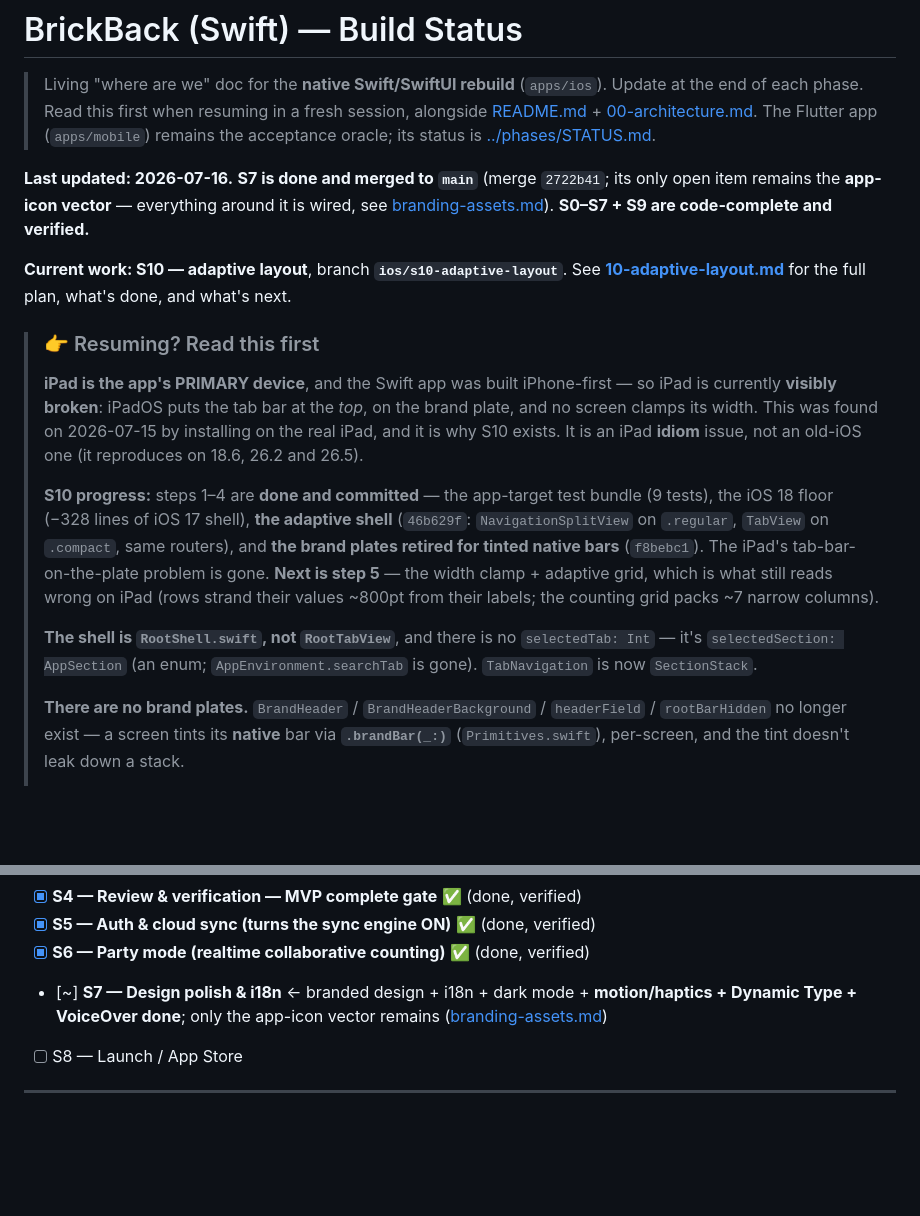
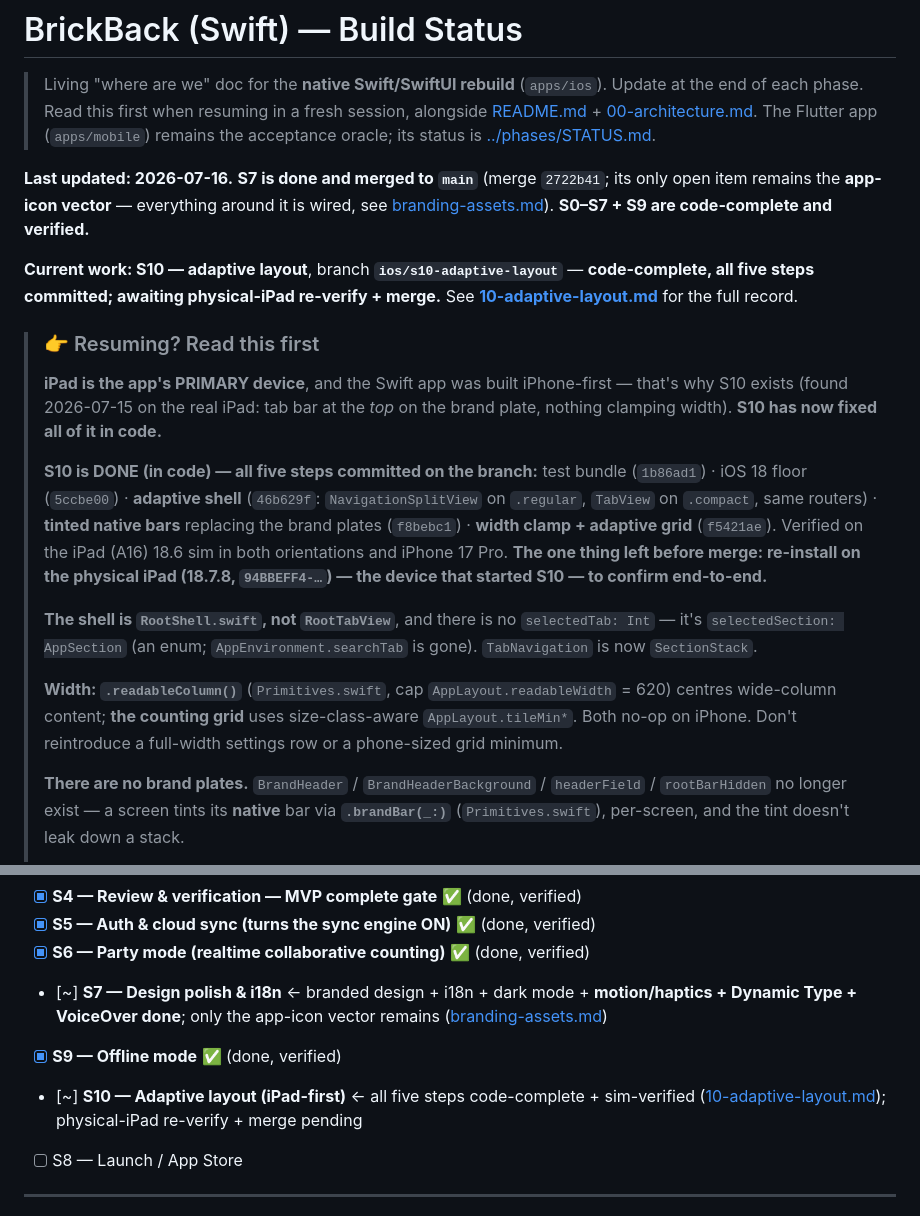
Before and after one commit to martynasjucys/brickback, a Markdown page: docs/ios-swift/STATUS.md, 2 parts joined by grey strips. GitHub-like rendering; blank space fills up the shorter version.

```diff
--- a/docs/ios-swift/STATUS.md
+++ b/docs/ios-swift/STATUS.md
@@ -9,27 +9,30 @@
 item remains the **app-icon vector** — everything around it is wired, see
 [branding-assets.md](branding-assets.md)). **S0–S7 + S9 are code-complete and verified.**
 
-**Current work: S10 — adaptive layout**, branch **`ios/s10-adaptive-layout`**. See
-**[10-adaptive-layout.md](10-adaptive-layout.md)** for the full plan, what's done, and what's next.
+**Current work: S10 — adaptive layout**, branch **`ios/s10-adaptive-layout`** — **code-complete, all
+five steps committed; awaiting physical-iPad re-verify + merge.** See
+**[10-adaptive-layout.md](10-adaptive-layout.md)** for the full record.
 
 > ### 👉 Resuming? Read this first
 >
-> **iPad is the app's PRIMARY device**, and the Swift app was built iPhone-first — so iPad is
-> currently **visibly broken**: iPadOS puts the tab bar at the *top*, on the brand plate, and no
-> screen clamps its width. This was found on 2026-07-15 by installing on the real iPad, and it is
-> why S10 exists. It is an iPad **idiom** issue, not an old-iOS one (it reproduces on 18.6, 26.2
-> and 26.5).
+> **iPad is the app's PRIMARY device**, and the Swift app was built iPhone-first — that's why S10
+> exists (found 2026-07-15 on the real iPad: tab bar at the *top* on the brand plate, nothing
+> clamping width). **S10 has now fixed all of it in code.**
 >
-> **S10 progress:** steps 1–4 are **done and committed** — the app-target test bundle (9 tests), the
-> iOS 18 floor (−328 lines of iOS 17 shell), **the adaptive shell** (`46b629f`: `NavigationSplitView`
-> on `.regular`, `TabView` on `.compact`, same routers), and **the brand plates retired for tinted
-> native bars** (`f8bebc1`). The iPad's tab-bar-on-the-plate problem is gone. **Next is step 5** —
-> the width clamp + adaptive grid, which is what still reads wrong on iPad (rows strand their values
-> ~800pt from their labels; the counting grid packs ~7 narrow columns).
+> **S10 is DONE (in code) — all five steps committed on the branch:** test bundle (`1b86ad1`) · iOS
+> 18 floor (`5ccbe00`) · **adaptive shell** (`46b629f`: `NavigationSplitView` on `.regular`,
+> `TabView` on `.compact`, same routers) · **tinted native bars** replacing the brand plates
+> (`f8bebc1`) · **width clamp + adaptive grid** (`f5421ae`). Verified on the iPad (A16) 18.6 sim in
+> both orientations and iPhone 17 Pro. **The one thing left before merge: re-install on the physical
+> iPad (18.7.8, `94BBEFF4-…`) — the device that started S10 — to confirm end-to-end.**
 >
 > **The shell is `RootShell.swift`, not `RootTabView`**, and there is no `selectedTab: Int` — it's
 > `selectedSection: AppSection` (an enum; `AppEnvironment.searchTab` is gone). `TabNavigation` is
 > now `SectionStack`.
+>
+> **Width: `.readableColumn()`** (`Primitives.swift`, cap `AppLayout.readableWidth` = 620) centres
+> wide-column content; **the counting grid** uses size-class-aware `AppLayout.tileMin*`. Both no-op
+> on iPhone. Don't reintroduce a full-width settings row or a phone-sized grid minimum.
 >
 > **There are no brand plates.** `BrandHeader` / `BrandHeaderBackground` / `headerField` /
 > `rootBarHidden` no longer exist — a screen tints its **native** bar via **`.brandBar(_:)`**
@@ -221,6 +224,8 @@ Ready to start **S6** (party mode).
 - [x] **S5 — Auth & cloud sync (turns the sync engine ON)** ✅ (done, verified)
 - [x] **S6 — Party mode (realtime collaborative counting)** ✅ (done, verified)
 - [~] **S7 — Design polish & i18n** ← branded design + i18n + dark mode + **motion/haptics + Dynamic Type + VoiceOver done**; only the app-icon vector remains ([branding-assets.md](branding-assets.md))
+- [x] **S9 — Offline mode** ✅ (done, verified)
+- [~] **S10 — Adaptive layout (iPad-first)** ← all five steps code-complete + sim-verified ([10-adaptive-layout.md](10-adaptive-layout.md)); physical-iPad re-verify + merge pending
 - [ ] S8 — Launch / App Store
 
 ---
```
Also changed, not shown: docs/ios-swift/10-adaptive-layout.md (+40 -15 lines).
